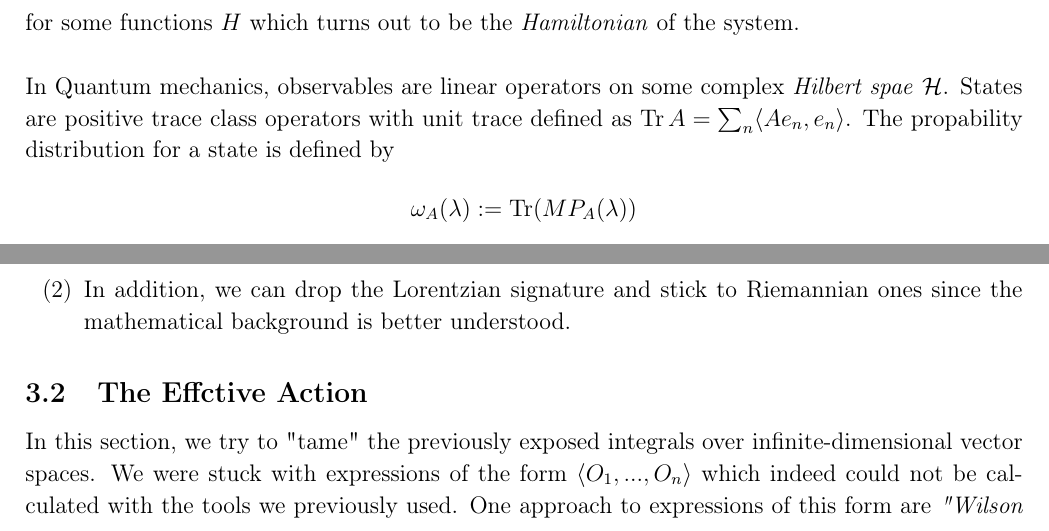
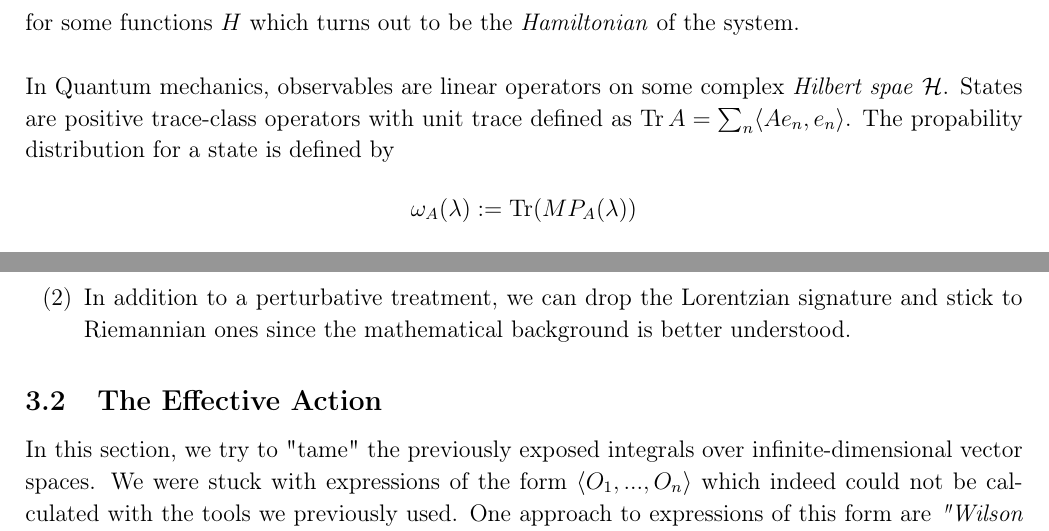
Before and after one commit to Leon-Menger/MACQFT, a LaTeX document (main/script.tex, which reads Parts/Quantization_Renormalization.tex): two parts of pages 59 and 63 of 69, joined at a grey line, cut so that both start at the same text. Compiled offline with pdfLaTeX.

Commit message:
Minor corrections

```diff
--- a/Parts/Quantization_Renormalization.tex
+++ b/Parts/Quantization_Renormalization.tex
@@ -14,5 +14,5 @@ where $\theta$ denotes the step function, $f_A$ an observable and $d\mu_\omega$
 $$ \dd{f}{t} = \{H, f\} $$
 for some functions $H$ which turns out to be the \emph{Hamiltonian} of the system.\\
 
-In Quantum mechanics, observables are linear operators on some complex \emph{Hilbert spae} $\HH$. States are positive trace class operators with unit trace defined as $\Tr A = \sum_n \langle A e_n, e_n \rangle$. The propability distribution for a state is defined by
+In Quantum mechanics, observables are linear operators on some complex \emph{Hilbert spae} $\HH$. States are positive trace-class operators with unit trace defined as $\Tr A = \sum_n \langle A e_n, e_n \rangle$. The propability distribution for a state is defined by
 $$ \omega_A (\lambda) := \Tr(M P_A(\lambda)) $$
@@ -106,12 +106,12 @@ The main problem in this situation is that $\Ci(M)$ is an infinite-dimensional v
 \begin{itemize}
   \item[(1)] One approach to resolve this is \emph{perturbative QFT} where we work in the limit $\hbar \lra 0$ such that we can take formal power series in $\hbar$. This provides us with a formal procedure to go from a quantum description to a classical one. Note that this endows $\hbar$ with the role of a formal parameter.
 
-  \item[(2)] In addition, we can drop the Lorentzian signature and stick to Riemannian ones since the mathematical background is better understood.
+  \item[(2)] In addition to a perturbative treatment, we can drop the Lorentzian signature and stick to Riemannian ones since the mathematical background is better understood.
 \end{itemize}
 \end{rem}
 
 
-\subsection{The Effctive Action}
+\subsection{The Effective Action}
 \label{subsec:effective_action}
 
 In this section, we try to "tame" the previously exposed integrals over infinite-dimensional vector spaces. We were stuck with expressions of the form $\langle O_1, ..., O_n \rangle$ which indeed could not be calculated with the tools we previously used. One approach to expressions of this form are \emph{"Wilson low-energy theories"} which will make up the first part of this subchapter.\\
```
Also changed, not shown: main/script.pdf, Parts/Quantization_Renormalization.tex (4 more changed lines).
